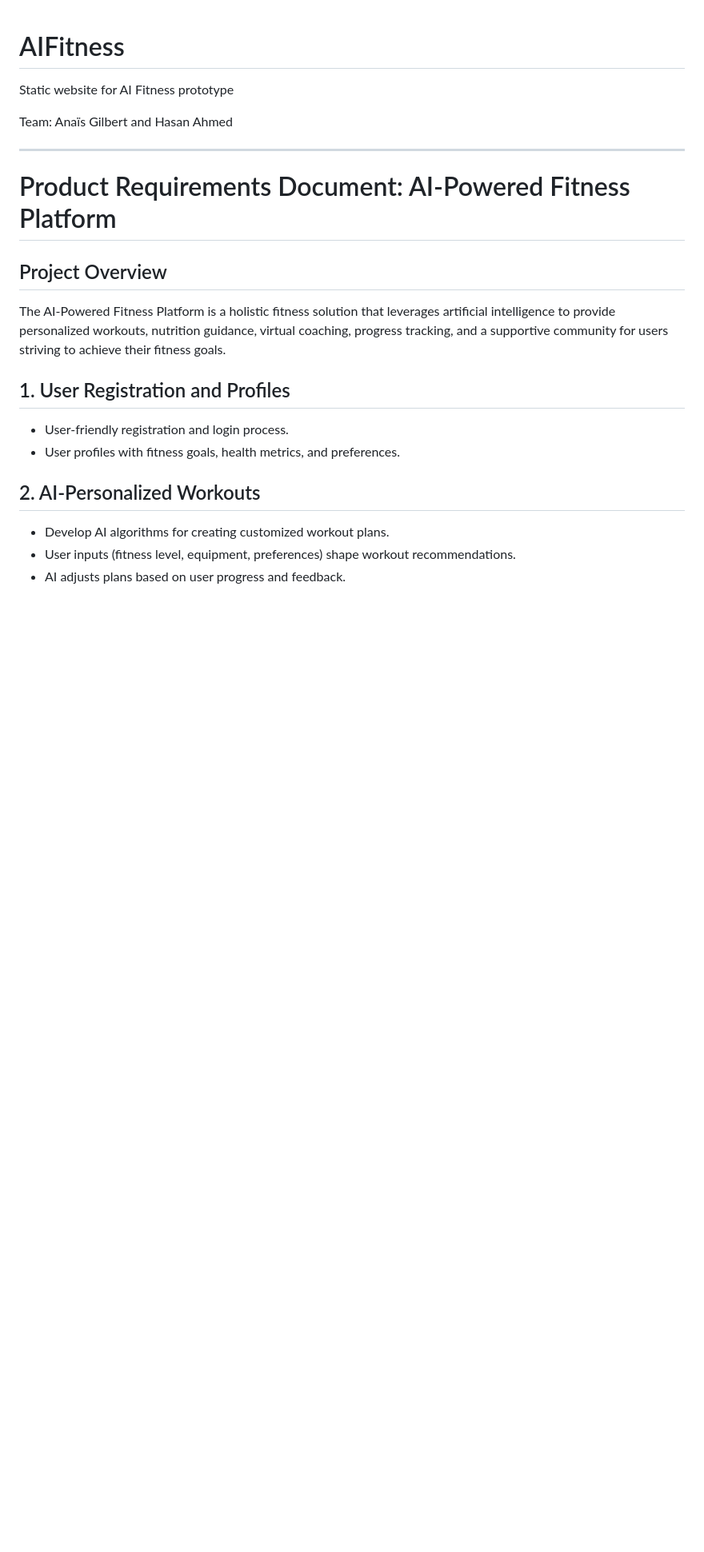
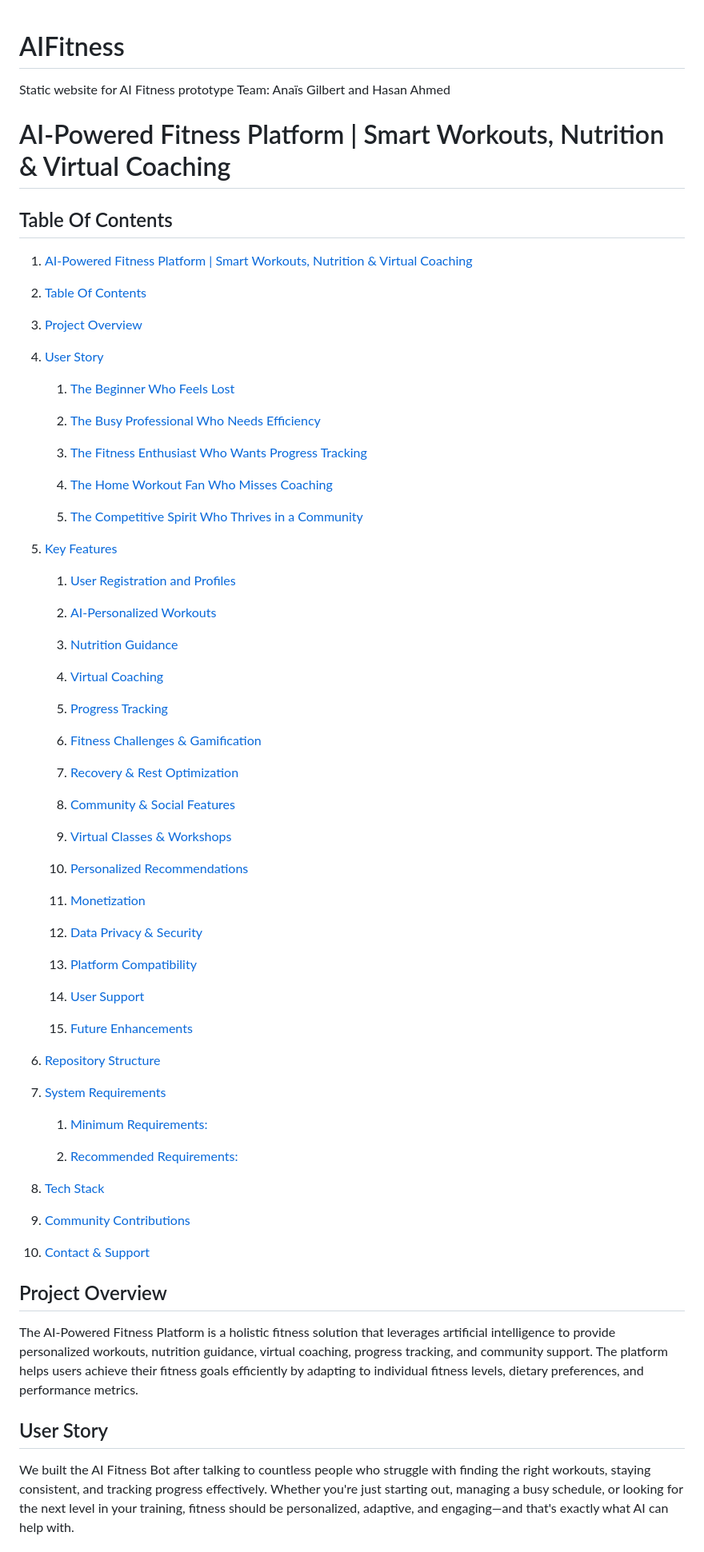
Before and after one commit to MeetYourAI/AIFitness, a Markdown page: README.md, the part around one of its changes. Shown at 80% size. GitHub-like rendering; blank space fills up the shorter version.

```diff
--- a/README.md
+++ b/README.md
@@ -1,22 +1,83 @@
 # AIFitness
 Static website for AI Fitness prototype
+Team: Anaïs Gilbert and Hasan Ahmed
+
+# AI-Powered Fitness Platform | Smart Workouts, Nutrition & Virtual Coaching
+
+## Table Of Contents
+
+1. [AI-Powered Fitness Platform | Smart Workouts, Nutrition & Virtual Coaching](#ai-powered-fitness-platform--smart-workouts-nutrition--virtual-coaching)
+
+2. [Table Of Contents](#table-of-contents)
+
+3. [Project Overview](#project-overview)
+
+4. [User Story](#user-story)
+
+   1. [The Beginner Who Feels Lost](#1-the-beginner-who-feels-lost)
+
+   2. [The Busy Professional Who Needs Efficiency](#2-the-busy-professional-who-needs-efficiency)
+
+   3. [The Fitness Enthusiast Who Wants Progress Tracking](#3-the-fitness-enthusiast-who-wants-progress-tracking)
+
+   4. [The Home Workout Fan Who Misses Coaching](#4-the-home-workout-fan-who-misses-coaching)
+
+   5. [The Competitive Spirit Who Thrives in a Community](#5-the-competitive-spirit-who-thrives-in-a-community)
+
+5. [Key Features](#key-features)
+
+   1. [User Registration and Profiles](#1-user-registration-and-profiles)
+
+   2. [AI-Personalized Workouts](#2-ai-personalized-workouts)
+
+   3. [Nutrition Guidance](#3-nutrition-guidance)
+
+   4. [Virtual Coaching](#4-virtual-coaching)
+
+   5. [Progress Tracking](#5-progress-tracking)
+
+   6. [Fitness Challenges & Gamification](#6-fitness-challenges--gamification)
+
+   7. [Recovery & Rest Optimization](#7-recovery--rest-optimization)
+
+   8. [Community & Social Features](#8-community--social-features)
+
+   9. [Virtual Classes & Workshops](#9-virtual-classes--workshops)
+
+   10. [Personalized Recommendations](#10-personalized-recommendations)
+
+   11. [Monetization](#11-monetization)
+
+   12. [Data Privacy & Security](#12-data-privacy--security)
+
+   13. [Platform Compatibility](#13-platform-compatibility)
+
+   14. [User Support](#14-user-support)
+
+   15. [Future Enhancements](#15-future-enhancements)
+
+6. [Repository Structure](#repository-structure)
+
+7. [System Requirements](#system-requirements)
+
+   1. [Minimum Requirements:](#minimum-requirements)
+
+   2. [Recommended Requirements:](#recommended-requirements)
+
+8. [Tech Stack](#tech-stack)
+
+9. [Community Contributions](#community-contributions)
+
+10. [Contact & Support](#contact--support)
 
 
-Team: Anaïs Gilbert and Hasan Ahmed
+## Project Overview
 
--------
+The AI-Powered Fitness Platform is a holistic fitness solution that leverages artificial intelligence to provide personalized workouts, nutrition guidance, virtual coaching, progress tracking, and community support. The platform helps users achieve their fitness goals efficiently by adapting to individual fitness levels, dietary preferences, and performance metrics.
 
-# Product Requirements Document: AI-Powered Fitness Platform
 
-## Project Overview
-The AI-Powered Fitness Platform is a holistic fitness solution that leverages artificial intelligence to provide personalized workouts, nutrition guidance, virtual coaching, progress tracking, and a supportive community for users striving to achieve their fitness goals.
+## User Story
 
-## 1. User Registration and Profiles
-- User-friendly registration and login process.
-- User profiles with fitness goals, health metrics, and preferences.
+We built the AI Fitness Bot after talking to countless people who struggle with finding the right workouts, staying consistent, and tracking progress effectively. Whether you're just starting out, managing a busy schedule, or looking for the next level in your training, fitness should be personalized, adaptive, and engaging—and that's exactly what AI can help with.
 
-## 2. AI-Personalized Workouts
-- Develop AI algorithms for creating customized workout plans.
-- User inputs (fitness level, equipment, preferences) shape workout recommendations.
-- AI adjusts plans based on user progress and feedback.
 
```
Also changed, not shown: other parts of README.md (+201 -40 lines).
